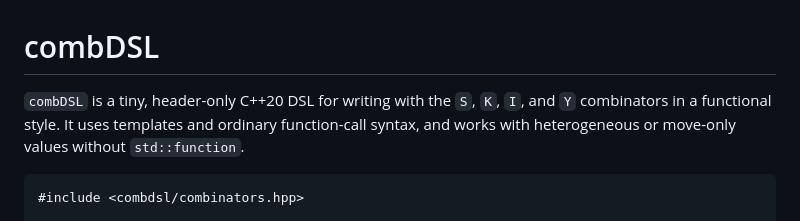
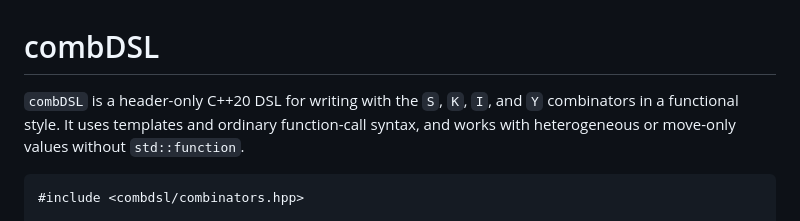
Before and after one commit to dwgero/combDSL1, a Markdown page: README.md, the part around the change. GitHub-like rendering.

Commit message:
Update README description

```diff
--- a/README.md
+++ b/README.md
@@ -1,6 +1,6 @@
 # combDSL
 
-`combDSL` is a tiny, header-only C++20 DSL for writing with the `S`, `K`, `I`,
+`combDSL` is a header-only C++20 DSL for writing with the `S`, `K`, `I`,
 and `Y` combinators in a functional style. It uses templates and ordinary
 function-call syntax, and works with heterogeneous or move-only values without
 `std::function`.
```
